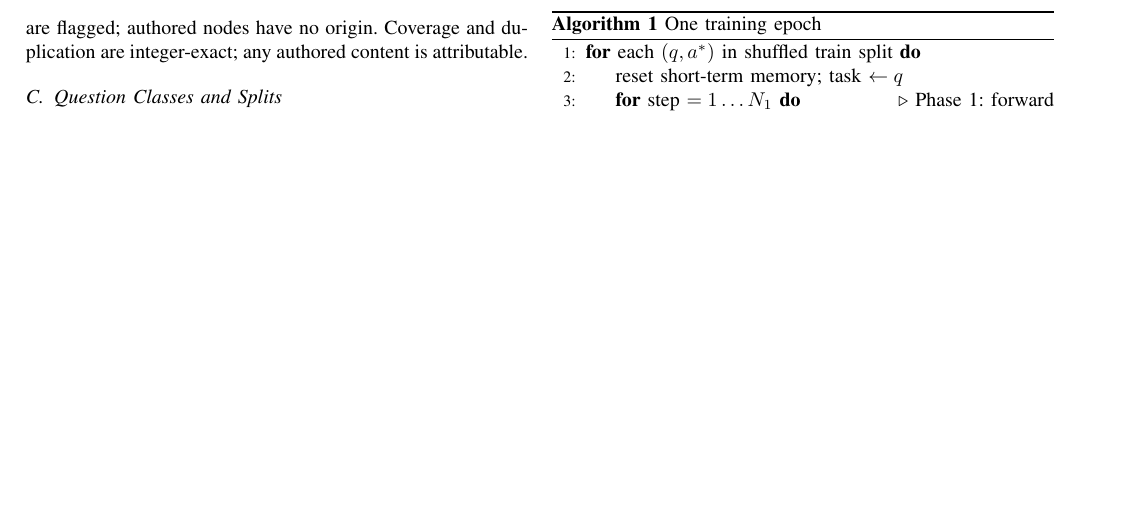
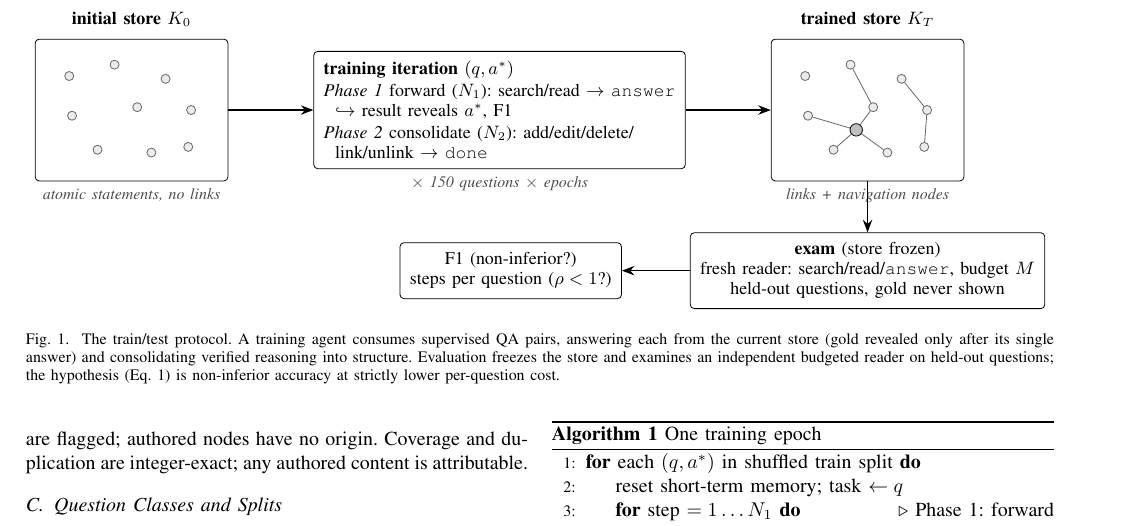
Before and after one commit to impanyu/Training-a-Knowledge-Base-Supervised-Structure-Learning-for-Agent-Curated-Document-Stores, a LaTeX paper (paper/main.tex): part of page 3 of 5, cut at the place of the change, the shorter picture padded with empty space. Compiled offline with pdfLaTeX.

Commit message:
docs: paper v0.4 — TikZ protocol overview figure (Fig. 1)
Co-Authored-By: Claude Fable 5 <noreply@anthropic.com>

```diff
--- a/paper/main.tex
+++ b/paper/main.tex
@@ -8,6 +8,8 @@
 \usepackage{algpseudocode}
 \usepackage{textcomp}
 \usepackage{xcolor}
+\usepackage{tikz}
+\usetikzlibrary{positioning,arrows.meta,fit}
 \usepackage{url}
 \newcommand{\todo}[1]{\textcolor{red}{[TODO: #1]}}
 \newcommand{\kbgym}{KBGym}
@@ -133,6 +135,69 @@ via LLM judges~\cite{longmemeval}; MemDelta documents hidden confounds and argue
 controlled baselines~\cite{memdelta}, supporting our no-store baseline discipline.
 PhantomWiki~\cite{phantomwiki} generates contamination-free fictional universes with
 programmatically exact answers; our generator follows its recipe.
+
+\begin{figure*}[t]
+\centering
+\begin{tikzpicture}[
+  font=\small,
+  node/.style={circle, draw=black!60, fill=black!8, inner sep=1.6pt},
+  nav/.style={circle, draw=black, fill=black!25, inner sep=2.2pt},
+  stage/.style={draw, rounded corners=2pt, align=center, inner sep=5pt},
+  lbl/.style={font=\footnotesize\itshape, text=black!70},
+  arr/.style={-{Stealth[length=2.2mm]}, thick},
+  >=Stealth]
+
+% ---- left: initial store
+\node[stage, minimum width=3.4cm, minimum height=2.5cm] (K0) {};
+\node[above=1mm of K0.north, anchor=south] {\textbf{initial store} $K_0$};
+\node[lbl, below=0mm of K0.south, anchor=north] {atomic statements, no links};
+\foreach \i/\x/\y in {1/-1.1/0.6, 2/-0.3/0.8, 3/0.6/0.55, 4/-1.05/-0.1,
+                      5/0.1/0.05, 6/1.05/0.0, 7/-0.6/-0.7, 8/0.35/-0.75, 9/1.0/-0.65}
+  \node[node] (a\i) at ([shift={(\x,\y)}]K0.center) {};
+
+% ---- middle: training loop
+\node[stage, right=1.5cm of K0, minimum width=4.2cm, align=left] (train) {
+  \textbf{training iteration} $(q, a^{*})$\\[1pt]
+  \emph{Phase 1} forward ($N_1$): search/read $\to$ \texttt{answer}\\
+  \hspace{2mm}$\hookrightarrow$ result reveals $a^{*}$, F1\\[1pt]
+  \emph{Phase 2} consolidate ($N_2$): add/edit/delete/\\
+  \hspace{2mm}link/unlink $\to$ \texttt{done}
+};
+\node[lbl, below=0mm of train.south, anchor=north]
+  {$\times$ 150 questions $\times$ epochs};
+
+% ---- right: trained store
+\node[stage, right=1.5cm of train, minimum width=3.4cm, minimum height=2.5cm] (KT) {};
+\node[above=1mm of KT.north, anchor=south] {\textbf{trained store} $K_T$};
+\node[lbl, below=0mm of KT.south, anchor=north] {links + navigation nodes};
+\foreach \i/\x/\y in {1/-1.1/0.6, 2/-0.3/0.8, 3/0.6/0.55, 4/-1.05/-0.1,
+                      5/0.1/0.05, 6/1.05/0.0, 7/-0.6/-0.7, 8/0.35/-0.75, 9/1.0/-0.65}
+  \node[node] (b\i) at ([shift={(\x,\y)}]KT.center) {};
+\node[nav] (hub) at ([shift={(-0.2,-0.35)}]KT.center) {};
+\draw[black!60] (hub)--(b4) (hub)--(b5) (hub)--(b7) (hub)--(b8)
+                (b2)--(b5) (b3)--(b6) (b6)--(b9);
+
+% ---- arrows
+\draw[arr] (K0) -- node[above, lbl]{} (train);
+\draw[arr] (train) -- (KT);
+
+% ---- bottom: exam
+\node[stage, below=0.9cm of KT, minimum width=4.6cm, align=center] (exam)
+  {\textbf{exam} (store frozen)\\ fresh reader: search/read/\texttt{answer},
+   budget $M$\\ held-out questions, gold never shown};
+\draw[arr] (KT) -- (exam);
+\node[stage, left=1.2cm of exam, align=center] (out)
+  {F1 (non-inferior?)\\ steps per question ($\rho<1$?)};
+\draw[arr] (exam) -- (out);
+\end{tikzpicture}
+\caption{The train/test protocol. A training agent consumes supervised QA pairs,
+answering each from the current store (gold revealed only after its single answer)
+and consolidating verified reasoning into structure. Evaluation freezes the store and
+examines an independent budgeted reader on held-out questions; the hypothesis
+(Eq.~\ref{eq:hypothesis}) is non-inferior accuracy at strictly lower per-question
+cost.}
+\label{fig:protocol}
+\end{figure*}
 
 \section{Problem Formulation}
 A knowledge base $K$ is a directed graph of \emph{statement nodes}: each node holds
```
